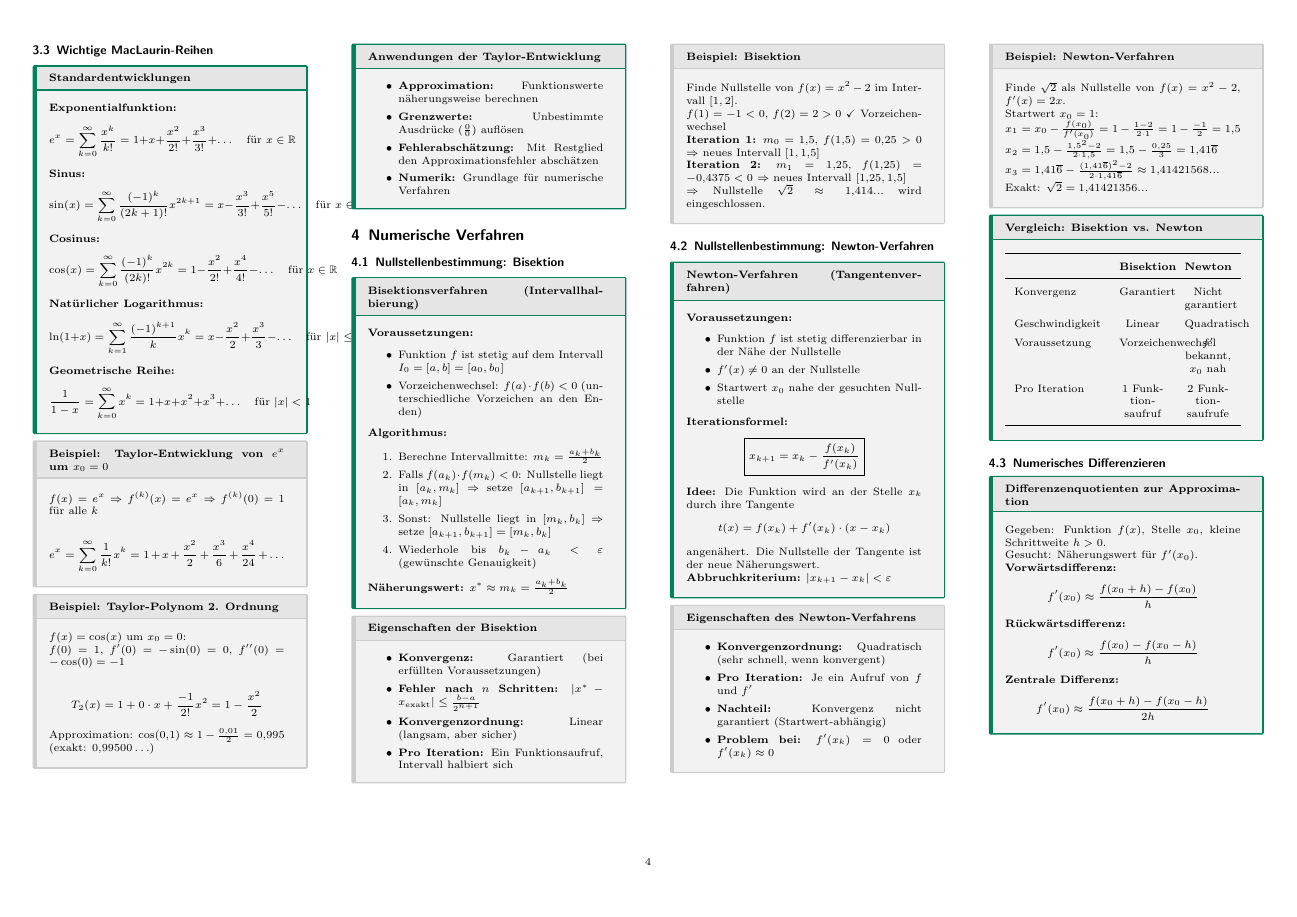
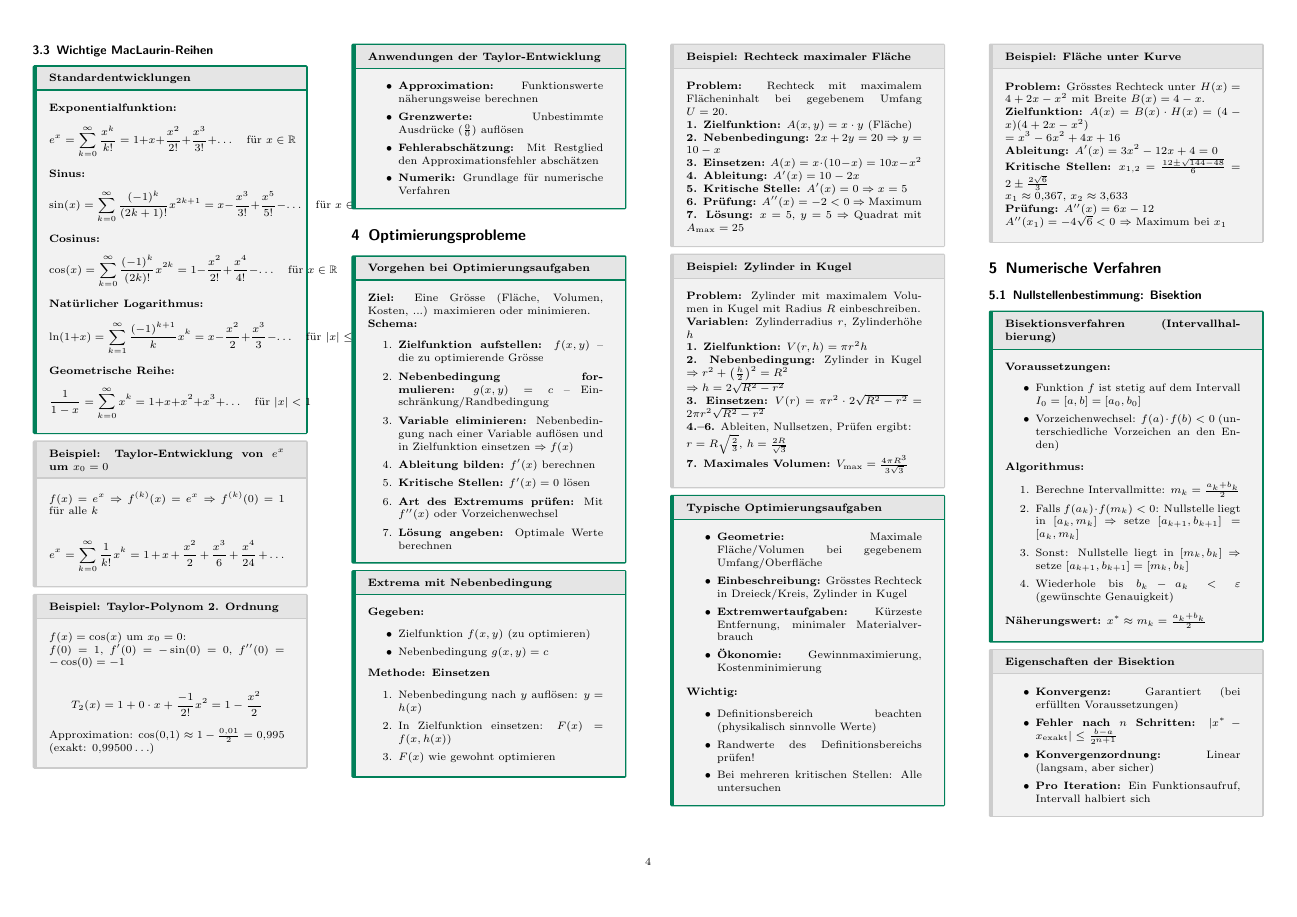
Before and after one commit to thompsonDevs/cheatsheets-compsci-hslu, a LaTeX document (src/ana-g/cheatsheet.tex): page 4 of 6 before the commit and page 4 of 7 after it. Compiled offline with pdfLaTeX.

Commit message:
feat: add chapter about Optimierung

```diff
--- a/src/ana-g/cheatsheet.tex
+++ b/src/ana-g/cheatsheet.tex
@@ -589,6 +589,110 @@ Approximation: $\cos(0{,}1) \approx 1 - \frac{0{,}01}{2} = 0{,}995$ (exakt: $0{,
 \end{itemize}
 \end{mainbox}
 
+\section{Optimierungsprobleme}
+
+\begin{mainbox}{Vorgehen bei Optimierungsaufgaben}
+\textbf{Ziel:} Eine Grösse (Fläche, Volumen, Kosten, ...) maximieren oder minimieren.
+
+\textbf{Schema:}
+\begin{enumerate}
+	\item \textbf{Zielfunktion aufstellen:} $f(x, y)$ -- die zu optimierende Grösse
+	\item \textbf{Nebenbedingung formulieren:} $g(x, y) = c$ -- Einschränkung/Randbedingung
+	\item \textbf{Variable eliminieren:} Nebenbedingung nach einer Variable auflösen und in Zielfunktion einsetzen $\Rightarrow f(x)$
+	\item \textbf{Ableitung bilden:} $f'(x)$ berechnen
+	\item \textbf{Kritische Stellen:} $f'(x) = 0$ lösen
+	\item \textbf{Art des Extremums prüfen:} Mit $f''(x)$ oder Vorzeichenwechsel
+	\item \textbf{Lösung angeben:} Optimale Werte berechnen
+\end{enumerate}
+\end{mainbox}
+
+\begin{mainbox}{Extrema mit Nebenbedingung}
+\textbf{Gegeben:}
+\begin{itemize}
+	\item Zielfunktion $f(x, y)$ (zu optimieren)
+	\item Nebenbedingung $g(x, y) = c$
+\end{itemize}
+
+\textbf{Methode: Einsetzen}
+\begin{enumerate}
+	\item Nebenbedingung nach $y$ auflösen: $y = h(x)$
+	\item In Zielfunktion einsetzen: $F(x) = f(x, h(x))$
+	\item $F(x)$ wie gewohnt optimieren
+\end{enumerate}
+\end{mainbox}
+
+\begin{subbox}{Beispiel: Rechteck maximaler Fläche}
+\textbf{Problem:} Rechteck mit maximalem Flächeninhalt bei gegebenem Umfang $U = 20$.
+
+\textbf{1. Zielfunktion:} $A(x, y) = x \cdot y$ (Fläche)
+
+\textbf{2. Nebenbedingung:} $2x + 2y = 20 \Rightarrow y = 10 - x$
+
+\textbf{3. Einsetzen:} $A(x) = x \cdot (10 - x) = 10x - x^2$
+
+\textbf{4. Ableitung:} $A'(x) = 10 - 2x$
+
+\textbf{5. Kritische Stelle:} $A'(x) = 0 \Rightarrow x = 5$
+
+\textbf{6. Prüfung:} $A''(x) = -2 < 0$ $\Rightarrow$ Maximum
+
+\textbf{7. Lösung:} $x = 5$, $y = 5$ $\Rightarrow$ Quadrat mit $A_{\max} = 25$
+\end{subbox}
+
+\begin{subbox}{Beispiel: Zylinder in Kugel}
+\textbf{Problem:} Zylinder mit maximalem Volumen in Kugel mit Radius $R$ einbeschreiben.
+
+\textbf{Variablen:} Zylinderradius $r$, Zylinderhöhe $h$
+
+\textbf{1. Zielfunktion:} $V(r, h) = \pi r^2 h$
+
+\textbf{2. Nebenbedingung:} Zylinder in Kugel $\Rightarrow r^2 + \left(\frac{h}{2}\right)^2 = R^2$
+
+$\Rightarrow h = 2\sqrt{R^2 - r^2}$
+
+\textbf{3. Einsetzen:} $V(r) = \pi r^2 \cdot 2\sqrt{R^2 - r^2} = 2\pi r^2 \sqrt{R^2 - r^2}$
+
+\textbf{4.--6.} Ableiten, Nullsetzen, Prüfen ergibt:
+
+$r = R\sqrt{\frac{2}{3}}$, $h = \frac{2R}{\sqrt{3}}$
+
+\textbf{7. Maximales Volumen:} $V_{\max} = \frac{4\pi R^3}{3\sqrt{3}}$
+\end{subbox}
+
+\begin{mainbox}{Typische Optimierungsaufgaben}
+\begin{itemize}
+	\item \textbf{Geometrie:} Maximale Fläche/Volumen bei gegebenem Umfang/Oberfläche
+	\item \textbf{Einbeschreibung:} Grösstes Rechteck in Dreieck/Kreis, Zylinder in Kugel
+	\item \textbf{Extremwertaufgaben:} Kürzeste Entfernung, minimaler Materialverbrauch
+	\item \textbf{Ökonomie:} Gewinnmaximierung, Kostenminimierung
+\end{itemize}
+
+\textbf{Wichtig:}
+\begin{itemize}
+	\item Definitionsbereich beachten (physikalisch sinnvolle Werte)
+	\item Randwerte des Definitionsbereichs prüfen!
+	\item Bei mehreren kritischen Stellen: Alle untersuchen
+\end{itemize}
+\end{mainbox}
+
+\begin{subbox}{Beispiel: Fläche unter Kurve}
+\textbf{Problem:} Grösstes Rechteck unter $H(x) = 4 + 2x - x^2$ mit Breite $B(x) = 4 - x$.
+
+\textbf{Zielfunktion:} $A(x) = B(x) \cdot H(x) = (4-x)(4 + 2x - x^2)$
+
+$= x^3 - 6x^2 + 4x + 16$
+
+\textbf{Ableitung:} $A'(x) = 3x^2 - 12x + 4 = 0$
+
+\textbf{Kritische Stellen:} $x_{1,2} = \frac{12 \pm \sqrt{144 - 48}}{6} = 2 \pm \frac{2\sqrt{6}}{3}$
+
+$x_1 \approx 0{,}367$, $x_2 \approx 3{,}633$
+
+\textbf{Prüfung:} $A''(x) = 6x - 12$
+
+$A''(x_1) = -4\sqrt{6} < 0$ $\Rightarrow$ Maximum bei $x_1$
+\end{subbox}
+
 \section{Numerische Verfahren}
 
 \subsection{Nullstellenbestimmung: Bisektion}
```
Also changed, not shown: src/ana-g/cheatsheet.pdf.
